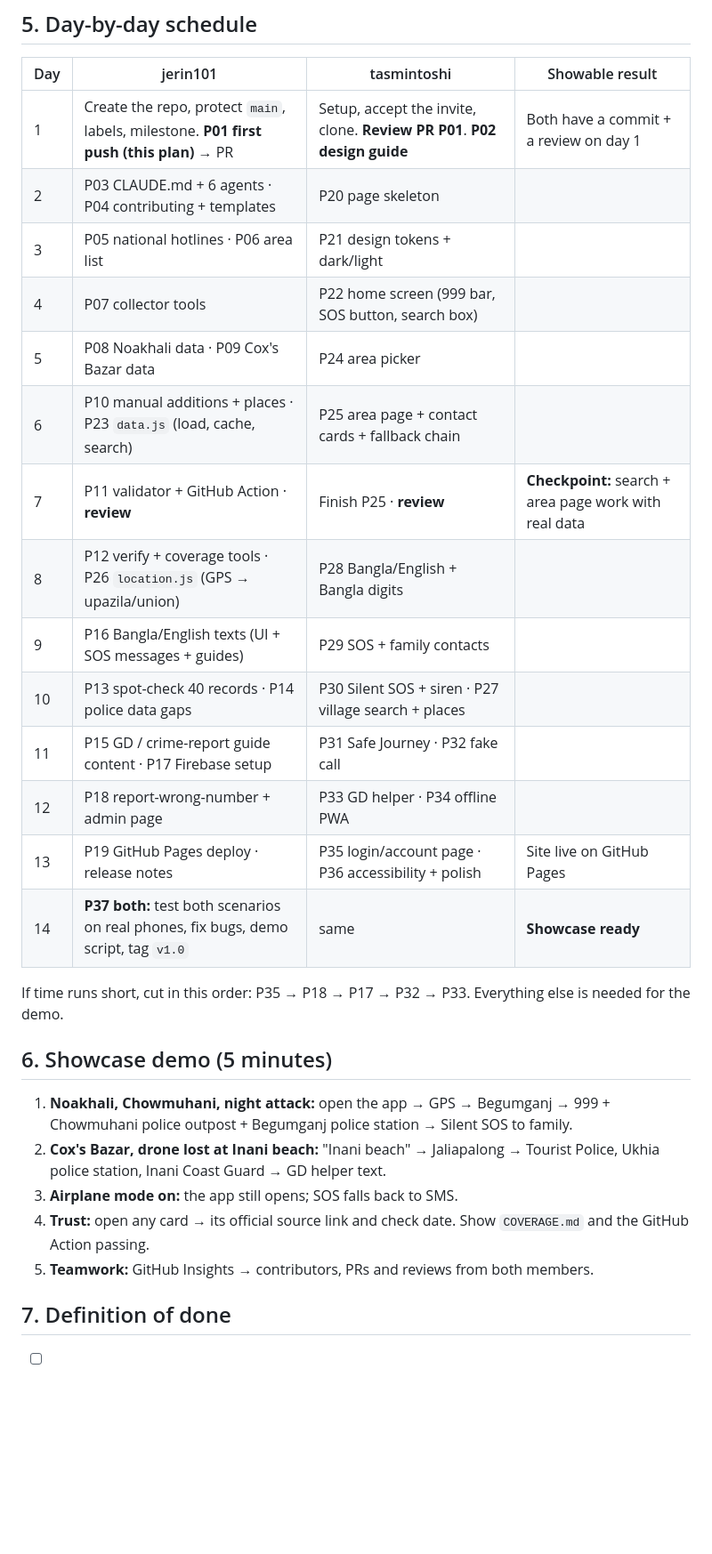
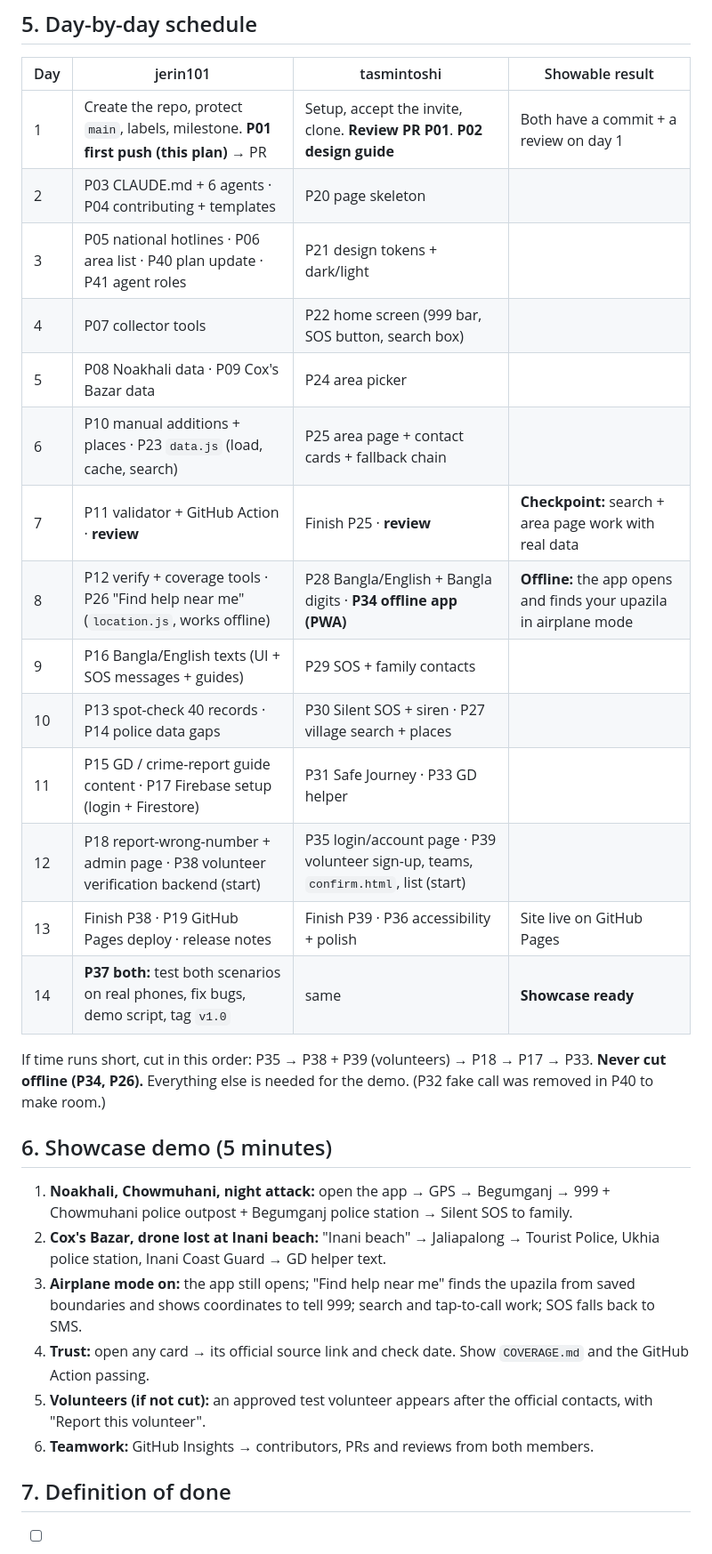
Before and after one commit to Jerin101/safe-connect, a Markdown page: docs/PROJECT_PLAN.md, the part around one of its changes. Shown at 89% size. Rendered like a GitHub page; blank space fills up the shorter version.

Commit message:
Update project plan for offline first and volunteers

```diff
--- a/docs/PROJECT_PLAN.md
+++ b/docs/PROJECT_PLAN.md
@@ -54,28 +59,29 @@ From **any location in Noakhali or Cox's Bazar** (a union, a town or municipalit
 |---|---|---|---|
 | 1 | Create the repo, protect `main`, labels, milestone. **P01 first push (this plan)** → PR | Setup, accept the invite, clone. **Review PR P01**. **P02 design guide** | Both have a commit + a review on day 1 |
 | 2 | P03 CLAUDE.md + 6 agents · P04 contributing + templates | P20 page skeleton | |
-| 3 | P05 national hotlines · P06 area list | P21 design tokens + dark/light | |
+| 3 | P05 national hotlines · P06 area list · P40 plan update · P41 agent roles | P21 design tokens + dark/light | |
 | 4 | P07 collector tools | P22 home screen (999 bar, SOS button, search box) | |
 | 5 | P08 Noakhali data · P09 Cox's Bazar data | P24 area picker | |
 | 6 | P10 manual additions + places · P23 `data.js` (load, cache, search) | P25 area page + contact cards + fallback chain | |
 | 7 | P11 validator + GitHub Action · **review** | Finish P25 · **review** | **Checkpoint:** search + area page work with real data |
-| 8 | P12 verify + coverage tools · P26 `location.js` (GPS → upazila/union) | P28 Bangla/English + Bangla digits | |
+| 8 | P12 verify + coverage tools · P26 "Find help near me" (`location.js`, works offline) | P28 Bangla/English + Bangla digits · **P34 offline app (PWA)** | **Offline:** the app opens and finds your upazila in airplane mode |
 | 9 | P16 Bangla/English texts (UI + SOS messages + guides) | P29 SOS + family contacts | |
 | 10 | P13 spot-check 40 records · P14 police data gaps | P30 Silent SOS + siren · P27 village search + places | |
-| 11 | P15 GD / crime-report guide content · P17 Firebase setup | P31 Safe Journey · P32 fake call | |
-| 12 | P18 report-wrong-number + admin page | P33 GD helper · P34 offline PWA | |
-| 13 | P19 GitHub Pages deploy · release notes | P35 login/account page · P36 accessibility + polish | Site live on GitHub Pages |
+| 11 | P15 GD / crime-report guide content · P17 Firebase setup (login + Firestore) | P31 Safe Journey · P33 GD helper | |
+| 12 | P18 report-wrong-number + admin page · P38 volunteer verification backend (start) | P35 login/account page · P39 volunteer sign-up, teams, `confirm.html`, list (start) | |
+| 13 | Finish P38 · P19 GitHub Pages deploy · release notes | Finish P39 · P36 accessibility + polish | Site live on GitHub Pages |
 | 14 | **P37 both:** test both scenarios on real phones, fix bugs, demo script, tag `v1.0` | same | **Showcase ready** |
 
-If time runs short, cut in this order: P35 → P18 → P17 → P32 → P33. Everything else is needed for the demo.
+If time runs short, cut in this order: P35 → P38 + P39 (volunteers) → P18 → P17 → P33. **Never cut offline (P34, P26).** Everything else is needed for the demo. (P32 fake call was removed in P40 to make room.)
 
 ## 6. Showcase demo (5 minutes)
 
 1. **Noakhali, Chowmuhani, night attack:** open the app → GPS → Begumganj → 999 + Chowmuhani police outpost + Begumganj police station → Silent SOS to family.
 2. **Cox's Bazar, drone lost at Inani beach:** "Inani beach" → Jaliapalong → Tourist Police, Ukhia police station, Inani Coast Guard → GD helper text.
-3. **Airplane mode on:** the app still opens; SOS falls back to SMS.
+3. **Airplane mode on:** the app still opens; "Find help near me" finds the upazila from saved boundaries and shows coordinates to tell 999; search and tap-to-call work; SOS falls back to SMS.
 4. **Trust:** open any card → its official source link and check date. Show `COVERAGE.md` and the GitHub Action passing.
-5. **Teamwork:** GitHub Insights → contributors, PRs and reviews from both members.
+5. **Volunteers (if not cut):** an approved test volunteer appears after the official contacts, with "Report this volunteer".
+6. **Teamwork:** GitHub Insights → contributors, PRs and reviews from both members.
 
 ## 7. Definition of done
 
```
Also changed, not shown: other parts of docs/PROJECT_PLAN.md (+7 -1 lines).
